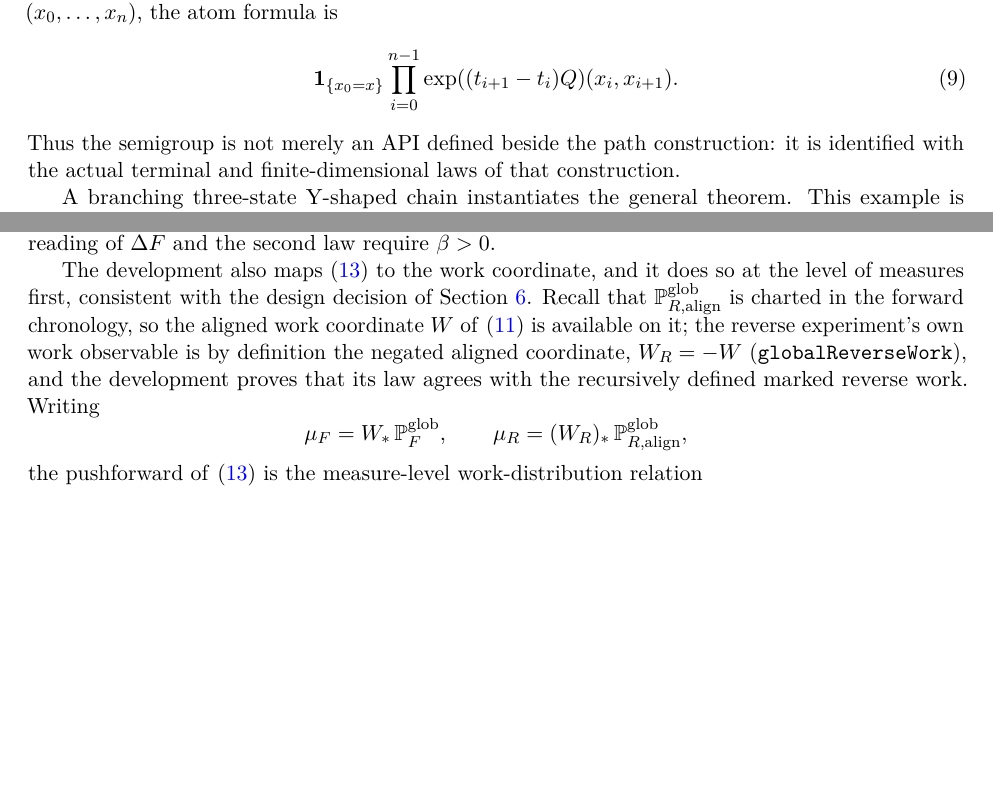
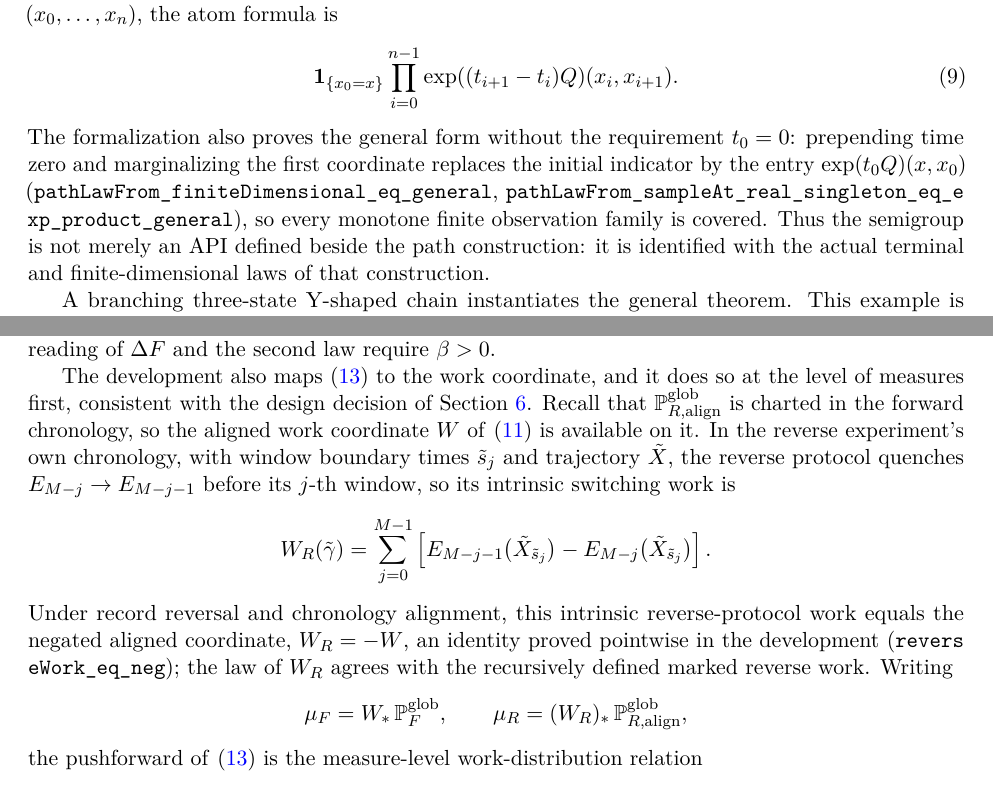
Before and after one commit to kiyo-e/CrooksJarzynskiLean, a LaTeX paper (paper/main.tex, which reads paper/sections/04-matrix-exponential-semigroup.tex, paper/sections/05-driven-global-laws.tex): two parts of pages 6 and 9 of 15, joined at a grey line, cut so that both start at the same text, the shorter picture padded with empty space. Compiled offline with pdfLaTeX.

Commit message:
feat: prove general finite-dimensional distributions without the time-zero assumption
Address the third external review round.

- Add pathLawFrom_finiteDimensional_eq_general and
  pathLawFrom_sampleAt_real_singleton_eq_exp_product_general: sampling at any
  monotone observation family, not necessarily starting at zero, gives the
  chronological kernel chain started from the time-t0 marginal, with atoms
  exp(t0 Q)(x, x0) times the usual matrix-exponential product; audit both
  (propext, Classical.choice, Quot.sound only)
- Cite the general form in Sec. 4.3 and FORMALIZATION.md, so the abstract's
  every-finite-dimensional-marginal claim is fully machine-checked
- Display the reverse protocol's intrinsic switching work in its own
  chronology and cite reverseWork_eq_neg for W_R = -W (Sec. 5)
- Recast the windowwise-vs-local detailed-balance comparison as a naming
  clarification, not a weaker-condition claim (Sec. 5), and unify
  RELATED_WORK.md terminology to windowwise Gibbs detailed balance
- State the interior-time example with positive-probability and
  almost-surely wording (Sec. 7)

```diff
--- a/paper/sections/04-matrix-exponential-semigroup.tex
+++ b/paper/sections/04-matrix-exponential-semigroup.tex
@@ -72,6 +72,12 @@ where the right-hand side is Mathlib's chronological finite path measure. For a
   \prod_{i=0}^{n-1}
   \exp((t_{i+1}-t_i)Q)(x_i,x_{i+1}).
 \end{equation}
+The formalization also proves the general form without the requirement $t_0=0$:
+prepending time zero and marginalizing the first coordinate replaces the initial
+indicator by the entry $\exp(t_0Q)(x,x_0)$
+(\lean{pathLawFrom_finiteDimensional_eq_general},
+\lean{pathLawFrom_sampleAt_real_singleton_eq_exp_product_general}), so every
+monotone finite observation family is covered.
 Thus the semigroup is not merely an API defined beside the path construction: it is identified with the actual terminal and finite-dimensional laws of that construction.
 
 A branching three-state Y-shaped chain instantiates the general theorem. This example is useful because its path law cannot be reduced to the parity-of-jump-count argument available for a two-state alternating chain.
--- a/paper/sections/05-driven-global-laws.tex
+++ b/paper/sections/05-driven-global-laws.tex
@@ -144,7 +144,16 @@ Under the hypotheses of Theorem~\ref{thm:main} with $\beta>0$, Jensen's inequali
 
 The Crooks and Jarzynski identities are formal theorems for any $\beta\ne 0$; the thermodynamic reading of $\Delta F$ and the second law require $\beta>0$.
 
-The development also maps~\eqref{eq:global-crooks} to the work coordinate, and it does so at the level of measures first, consistent with the design decision of Section~\ref{sec:architecture}. Recall that $\Pp_{R,\mathrm{align}}^{\mathrm{glob}}$ is charted in the forward chronology, so the aligned work coordinate $W$ of~\eqref{eq:work} is available on it; the reverse experiment's own work observable is by definition the negated aligned coordinate, $W_R=-W$ (\lean{globalReverseWork}), and the development proves that its law agrees with the recursively defined marked reverse work. Writing
+The development also maps~\eqref{eq:global-crooks} to the work coordinate, and it does so at the level of measures first, consistent with the design decision of Section~\ref{sec:architecture}. Recall that $\Pp_{R,\mathrm{align}}^{\mathrm{glob}}$ is charted in the forward chronology, so the aligned work coordinate $W$ of~\eqref{eq:work} is available on it. In the reverse experiment's own chronology, with window boundary times $\tilde s_j$ and trajectory $\tilde X$, the reverse protocol quenches $E_{M-j}\to E_{M-j-1}$ before its $j$-th window, so its intrinsic switching work is
+\[
+  W_R(\tilde\gamma)
+  =\sum_{j=0}^{M-1}
+  \left[
+    E_{M-j-1}\bigl(\tilde X_{\tilde s_j}\bigr)
+    -E_{M-j}\bigl(\tilde X_{\tilde s_j}\bigr)
+  \right].
+\]
+Under record reversal and chronology alignment, this intrinsic reverse-protocol work equals the negated aligned coordinate, $W_R=-W$, an identity proved pointwise in the development (\lean{reverseWork_eq_neg}); the law of $W_R$ agrees with the recursively defined marked reverse work. Writing
 \[
   \mu_F=W_*\,\Pp_F^{\mathrm{glob}},
   \qquad
```
Also changed, not shown: FORMALIZATION.md (+2 -0 lines), RELATED_WORK.md (+2 -2 lines), paper/sections/07-examples.tex (+1 -1 lines), paper/sections/05-driven-global-laws.tex (2 more changed lines), 2 other files.
